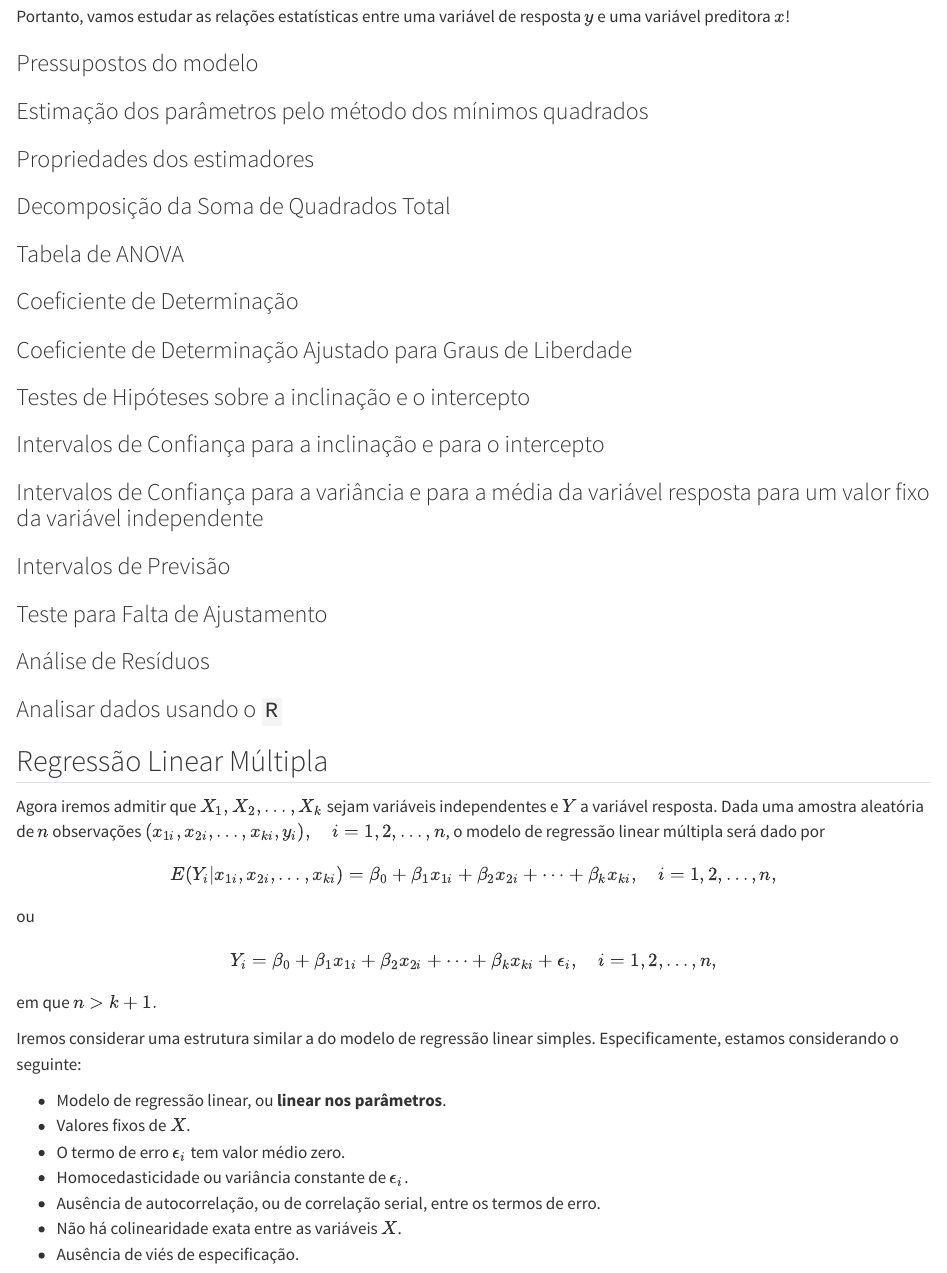
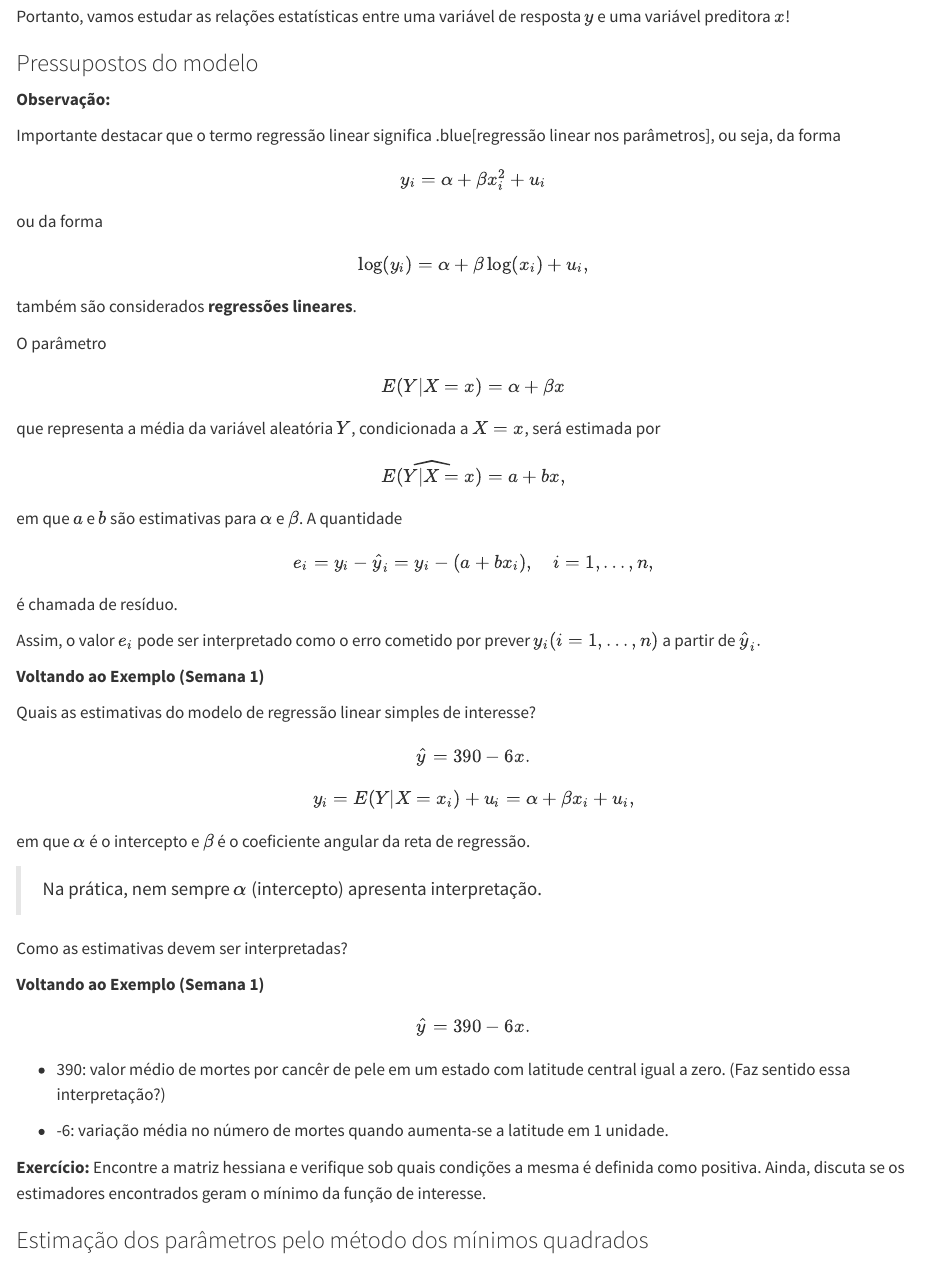
Before and after one commit to statlab-oficial/ModelosdeRegressao, a Quarto document (reg.qmd): the page in a window 1100 px wide, from 3460 px down. Rendered offline with R 4.5, knitr and Pandoc in place of Quarto, with nearby package versions; some code elsewhere in the file could not run offline; long lines of code are wrapped.

Commit message:
Commit Atualizacao do livro

```diff
--- a/reg.qmd
+++ b/reg.qmd
@@ -85,3 +85,56 @@ Portanto, vamos estudar as relações estatísticas entre uma variável de respo
 
 ### Pressupostos do modelo
 
+**Observação:**
+
+Importante destacar que o termo regressão linear significa .blue[regressão linear nos parâmetros], ou seja, da forma
+
+$$y_i =  \alpha + \beta x_i^2 + u_i$$
+ou da forma
+
+
+$$\log(y_i) = \alpha + \beta \log(x_i) +  u_i,$$
+também são considerados **regressões lineares**.
+
+O parâmetro
+
+$$E(Y|X = x) = \alpha + \beta x$$
+que representa a média da variável aleatória $Y$, condicionada a $X = x$, será estimada por
+
+$$\widehat{E(Y|X=x)} = a + bx,$$
+
+
+em que $a$ e $b$ são estimativas para $\alpha$ e $\beta$. A quantidade
+
+$$e_i = y_i - \hat{y}_i = y_i - (a + b x_i), \quad i = 1, \dots, n,$$
+é chamada de resíduo.
+
+
+Assim, o valor $e_i$ pode ser interpretado como o erro cometido por prever $y_i (i = 1, \dots, n)$ a partir de $\hat{y}_i.$
+
+
+**Voltando ao Exemplo (Semana 1)**
+
+Quais as estimativas do modelo de regressão linear simples de interesse?
+
+$$\hat{y} = 390 - 6x.$$
+$$y_i = E(Y|X = x_i) + u_i = \alpha + \beta x_i + u_i,$$
+em que $\alpha$ é o intercepto e $\beta$ é o coeficiente angular da reta de regressão.
+
+> Na prática, nem sempre $\alpha$ (intercepto) apresenta interpretação.
+
+
+Como as estimativas devem ser interpretadas?
+
+**Voltando ao Exemplo (Semana 1)**
+
+$$\hat{y} = 390 - 6x.$$
+
+- 390: valor médio de mortes por cancêr de pele em um estado com latitude central igual a zero. (Faz sentido essa interpretação?)
+
+- -6: variação média no número de mortes quando aumenta-se a latitude em 1 unidade.
+
+
+
+
+**Exercício:** Encontre a matriz hessiana e verifique sob quais condições a mesma é definida como positiva. Ainda, discuta se os estimadores encontrados geram o mínimo da função de interesse.
@@ -95,4 +188,3 @@ Portanto, vamos estudar as relações estatísticas entre uma variável de respo
 
 ### Coeficiente de Determinação
 
-### Coeficiente de Determinação Ajustado para Graus de Liberdade
```
Also changed, not shown: index.pdf, index.tex, pres_files/figure-pdf/unnamed-chunk-1-1.pdf, reg.qmd (61 more changed lines), 6 other files.
